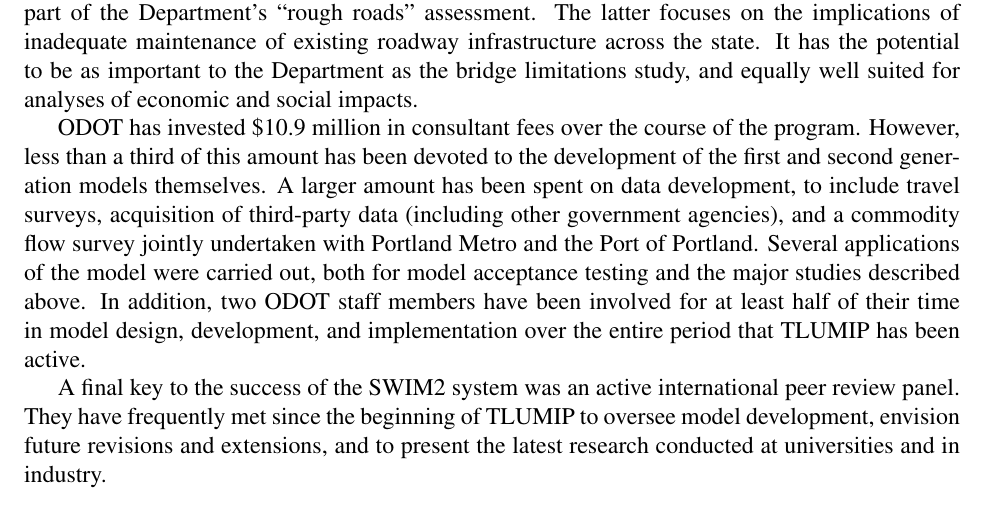
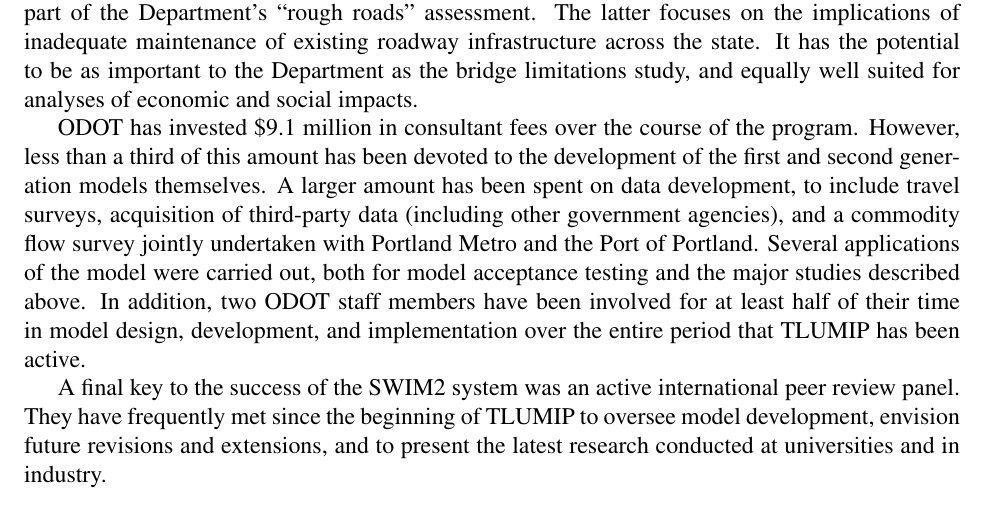
Before and after one commit to rickdonnelly/topic-47-17-report, a LaTeX thesis (topic47-17.tex, which reads main/casestudies.tex): part of page 131 of 152, cut so that both start at the same text. Compiled offline with pdfLaTeX.

Commit message:
Corrected TLUMIP cost estimate

```diff
--- a/main/casestudies.tex
+++ b/main/casestudies.tex
@@ -538,7 +538,7 @@ ODOT's modeling staff proposed to the Department's management that the problem s
 
 The model has also been used in a freight bottleneck study, and is currently being used as part of the Department's ``rough roads'' assessment. The latter focuses on the implications of inadequate maintenance of existing roadway infrastructure across the state. It has the potential to be as important to the Department as the bridge limitations study, and equally well suited for analyses of economic and social impacts.
 
-ODOT has invested \$10.9 million in consultant fees over the course of the program. However, less than a third of this amount has been devoted to the development of the first and second generation models themselves. A larger amount has been spent on data development, to include travel surveys, acquisition of third-party data (including other government agencies), and a commodity flow survey jointly undertaken with Portland Metro and the Port of Portland. Several applications of the model were carried out, both for model acceptance testing and the major studies described above. In addition, two ODOT staff members have been involved for at least half of their time in model design, development, and implementation over the entire period that TLUMIP has been active.
+ODOT has invested \$9.1 million in consultant fees over the course of the program. However, less than a third of this amount has been devoted to the development of the first and second generation models themselves. A larger amount has been spent on data development, to include travel surveys, acquisition of third-party data (including other government agencies), and a commodity flow survey jointly undertaken with Portland Metro and the Port of Portland. Several applications of the model were carried out, both for model acceptance testing and the major studies described above. In addition, two ODOT staff members have been involved for at least half of their time in model design, development, and implementation over the entire period that TLUMIP has been active.
 
 A final key to the success of the SWIM2 system was an active international peer review panel. They have frequently met since the beginning of TLUMIP to oversee model development, envision future revisions and extensions, and to present the latest research conducted at universities and in industry.
 
```
